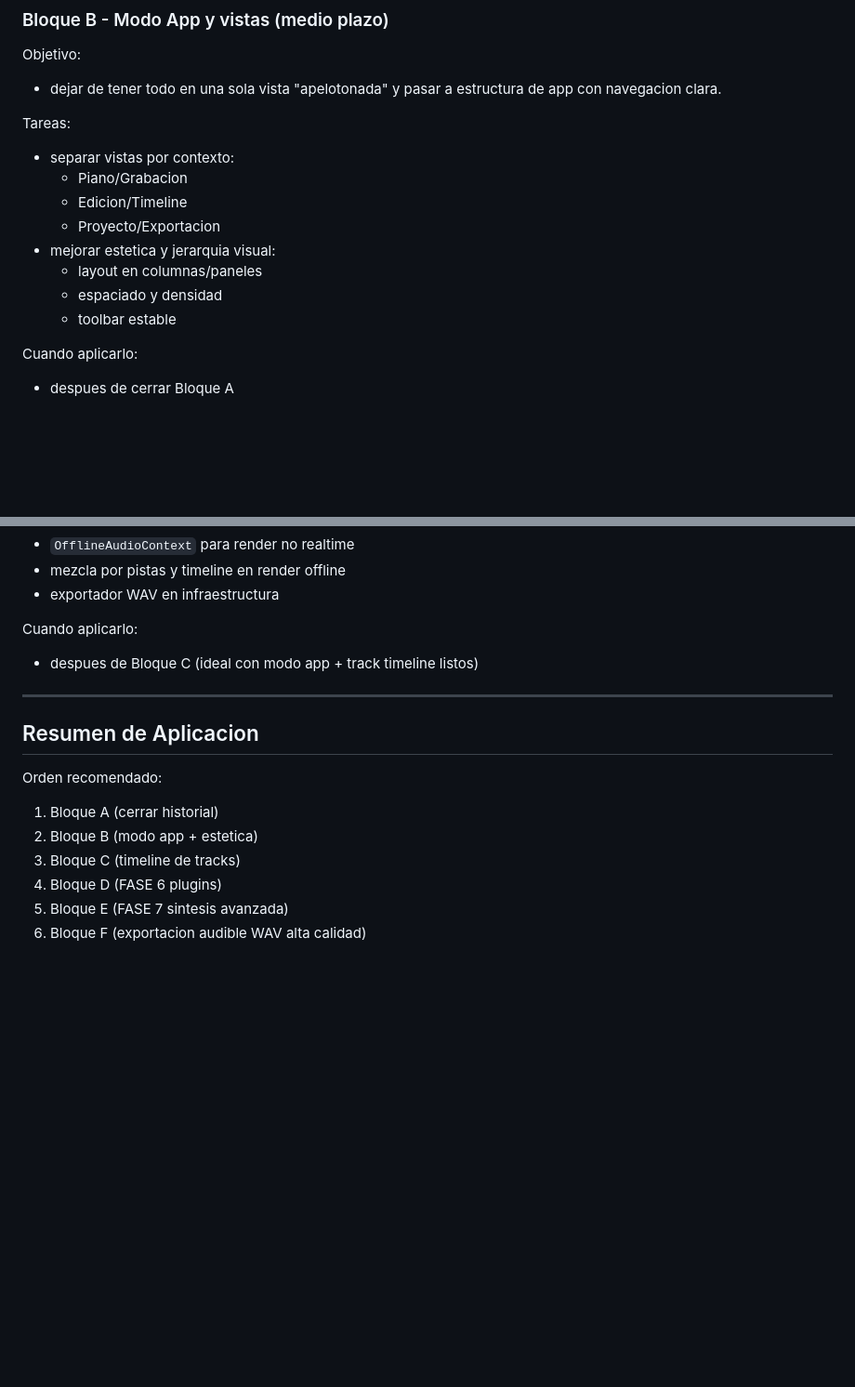
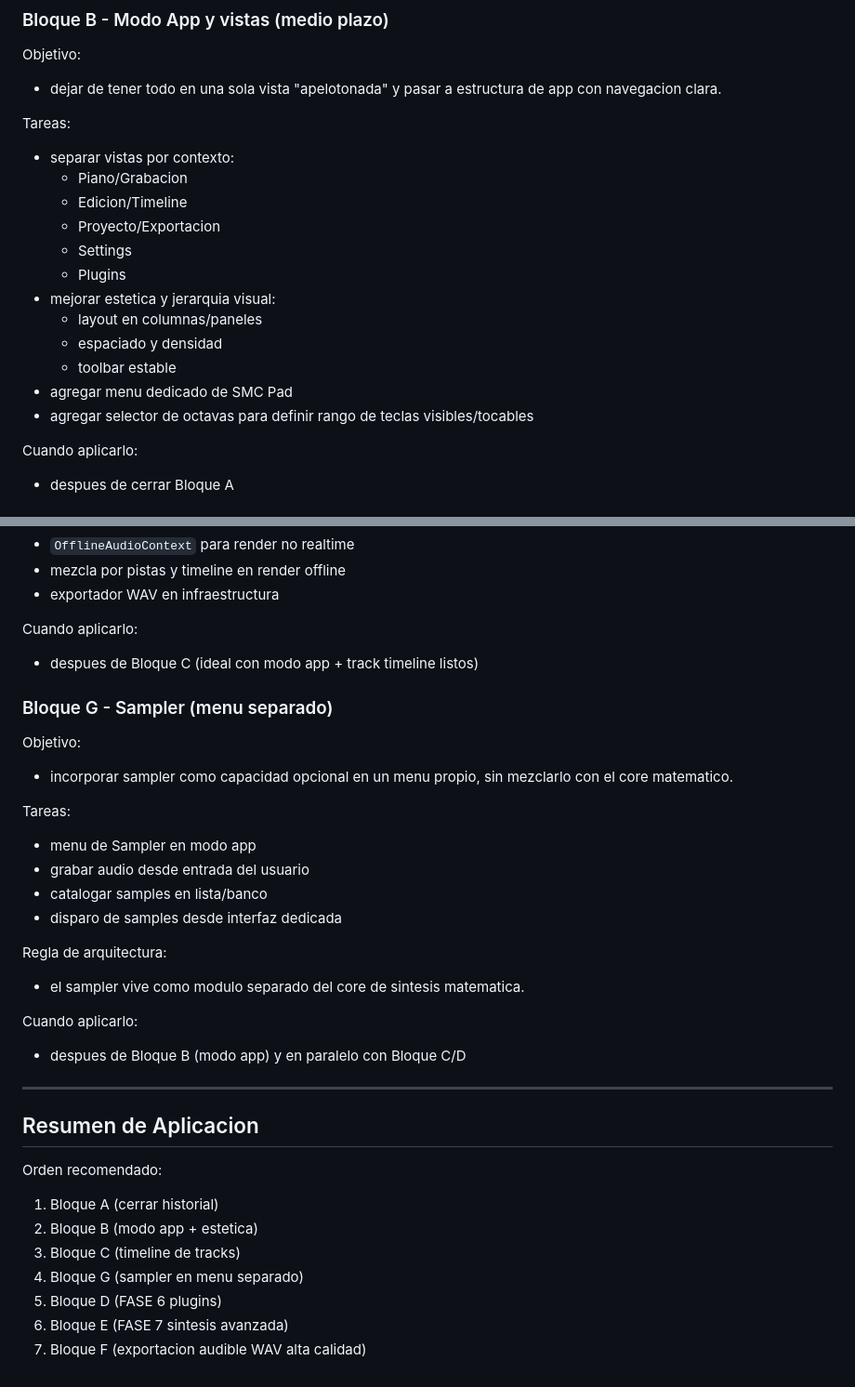
Before and after one commit to SebHernandezAmoros/MiMIDI, a Markdown page: docs/04-plan-desarrollo.md, 2 parts joined by grey strips. Shown at 93% size. Rendered like a GitHub page; blank space fills up the shorter version.

```diff
--- a/docs/04-plan-desarrollo.md
+++ b/docs/04-plan-desarrollo.md
@@ -194,10 +194,14 @@ Tareas:
   - Piano/Grabacion
   - Edicion/Timeline
   - Proyecto/Exportacion
+  - Settings
+  - Plugins
 - mejorar estetica y jerarquia visual:
   - layout en columnas/paneles
   - espaciado y densidad
   - toolbar estable
+- agregar menu dedicado de SMC Pad
+- agregar selector de octavas para definir rango de teclas visibles/tocables
 
 Cuando aplicarlo:
 - despues de cerrar Bloque A
@@ -258,6 +262,24 @@ Estrategia tecnica:
 Cuando aplicarlo:
 - despues de Bloque C (ideal con modo app + track timeline listos)
 
+### Bloque G - Sampler (menu separado)
+
+Objetivo:
+- incorporar sampler como capacidad opcional en un menu propio, sin mezclarlo
+  con el core matematico.
+
+Tareas:
+- menu de Sampler en modo app
+- grabar audio desde entrada del usuario
+- catalogar samples en lista/banco
+- disparo de samples desde interfaz dedicada
+
+Regla de arquitectura:
+- el sampler vive como modulo separado del core de sintesis matematica.
+
+Cuando aplicarlo:
+- despues de Bloque B (modo app) y en paralelo con Bloque C/D
+
 ---
 
 ## Resumen de Aplicacion
@@ -267,6 +289,7 @@ Orden recomendado:
 1. Bloque A (cerrar historial)
 2. Bloque B (modo app + estetica)
 3. Bloque C (timeline de tracks)
-4. Bloque D (FASE 6 plugins)
-5. Bloque E (FASE 7 sintesis avanzada)
-6. Bloque F (exportacion audible WAV alta calidad)
+4. Bloque G (sampler en menu separado)
+5. Bloque D (FASE 6 plugins)
+6. Bloque E (FASE 7 sintesis avanzada)
+7. Bloque F (exportacion audible WAV alta calidad)
```
Also changed, not shown: docs/05-contexto-vivo-desarrollo.md (+43 -1 lines).
